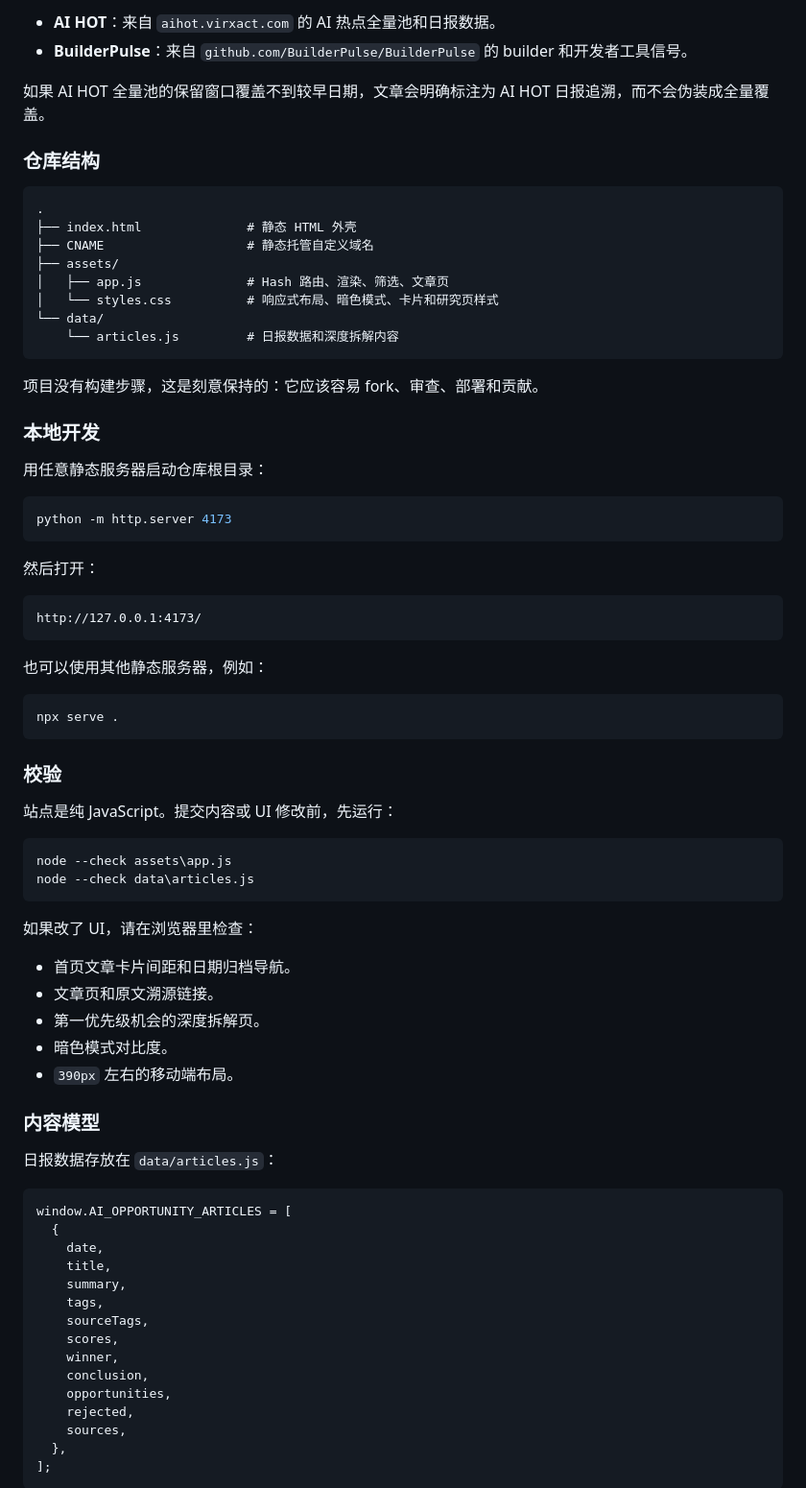
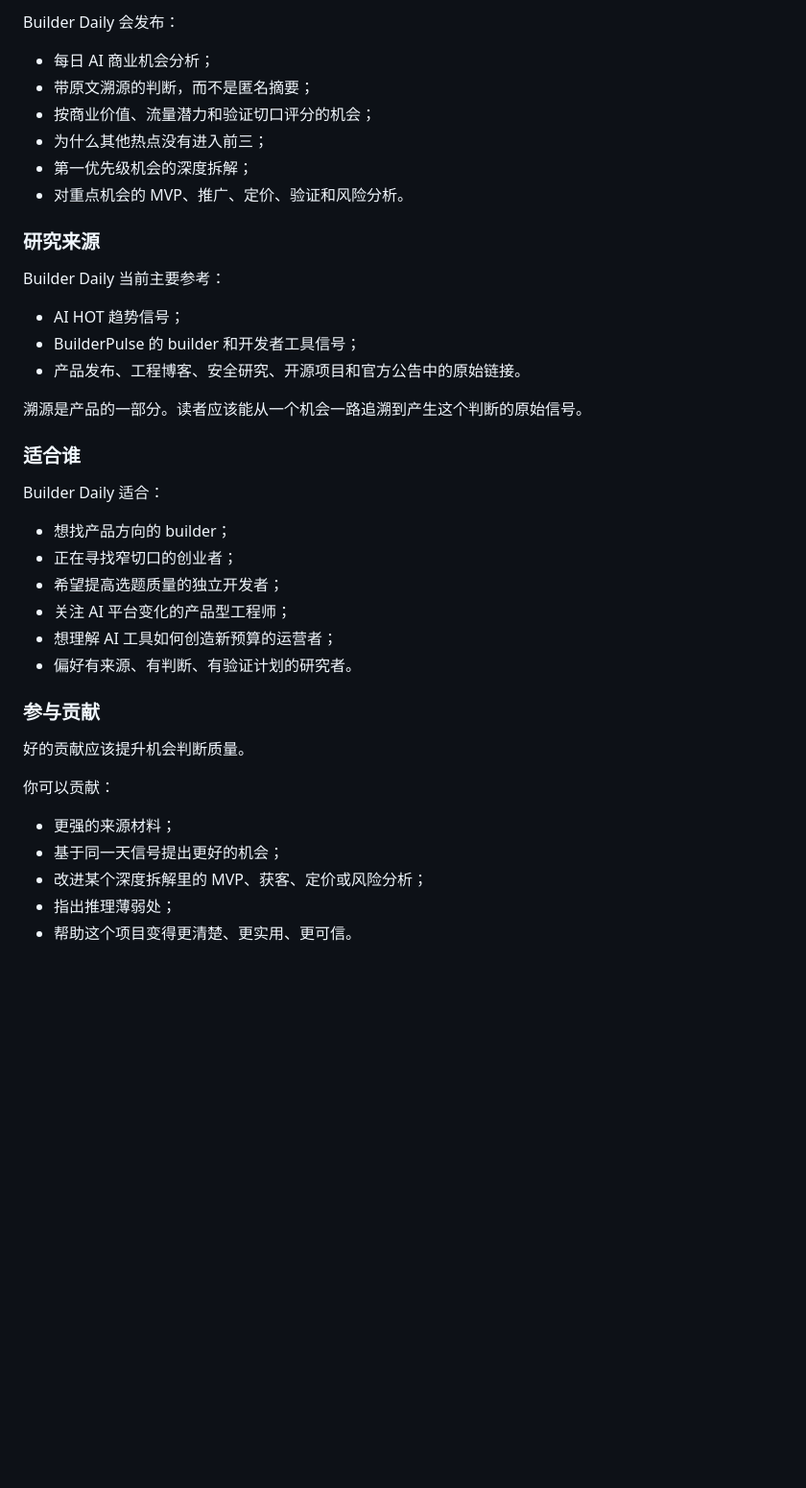
Before and after one commit to builderdaily/builderdaily, a Markdown page: README.md, the part around one of its changes. Shown at 96% size. Rendered like a GitHub page; blank space fills up the shorter version.

````diff
--- a/README.md
+++ b/README.md
@@ -269,81 +160,43 @@ Builder Daily 当前主要使用两类信号源：
 
-- **AI HOT**：来自 `aihot.virxact.com` 的 AI 热点全量池和日报数据。
-- **BuilderPulse**：来自 `github.com/BuilderPulse/BuilderPulse` 的 builder 和开发者工具信号。
+Builder Daily 会发布：
 
-如果 AI HOT 全量池的保留窗口覆盖不到较早日期，文章会明确标注为
-AI HOT 日报追溯，而不会伪装成全量覆盖。
+- 每日 AI 商业机会分析；
+- 带原文溯源的判断，而不是匿名摘要；
+- 按商业价值、流量潜力和验证切口评分的机会；
+- 为什么其他热点没有进入前三；
+- 第一优先级机会的深度拆解；
+- 对重点机会的 MVP、推广、定价、验证和风险分析。
 
-### 仓库结构
+### 研究来源
 
-```text
-.
-├── index.html              # 静态 HTML 外壳
-├── CNAME                   # 静态托管自定义域名
-├── assets/
-│   ├── app.js              # Hash 路由、渲染、筛选、文章页
-│   └── styles.css          # 响应式布局、暗色模式、卡片和研究页样式
-└── data/
-    └── articles.js         # 日报数据和深度拆解内容
-```
+Builder Daily 当前主要参考：
 
-项目没有构建步骤，这是刻意保持的：它应该容易 fork、审查、部署和贡献。
+- AI HOT 趋势信号；
+- BuilderPulse 的 builder 和开发者工具信号；
+- 产品发布、工程博客、安全研究、开源项目和官方公告中的原始链接。
 
-### 本地开发
+溯源是产品的一部分。读者应该能从一个机会一路追溯到产生这个判断的原始信号。
 
-用任意静态服务器启动仓库根目录：
+### 适合谁
 
-```powershell
-python -m http.server 4173
-```
+Builder Daily 适合：
 
-然后打开：
+- 想找产品方向的 builder；
+- 正在寻找窄切口的创业者；
+- 希望提高选题质量的独立开发者；
+- 关注 AI 平台变化的产品型工程师；
+- 想理解 AI 工具如何创造新预算的运营者；
+- 偏好有来源、有判断、有验证计划的研究者。
 
-```text
-http://127.0.0.1:4173/
-```
+### 参与贡献
 
-也可以使用其他静态服务器，例如：
+好的贡献应该提升机会判断质量。
 
-```powershell
-npx serve .
-```
+你可以贡献：
 
-### 校验
+- 更强的来源材料；
+- 基于同一天信号提出更好的机会；
+- 改进某个深度拆解里的 MVP、获客、定价或风险分析；
+- 指出推理薄弱处；
+- 帮助这个项目变得更清楚、更实用、更可信。
 
-站点是纯 JavaScript。提交内容或 UI 修改前，先运行：
-
-```powershell
-node --check assets\app.js
-node --check data\articles.js
-```
-
-如果改了 UI，请在浏览器里检查：
-
-- 首页文章卡片间距和日期归档导航。
-- 文章页和原文溯源链接。
-- 第一优先级机会的深度拆解页。
-- 暗色模式对比度。
-- `390px` 左右的移动端布局。
-
-### 内容模型
-
-日报数据存放在 `data/articles.js`：
-
-```js
-window.AI_OPPORTUNITY_ARTICLES = [
-  {
-    date,
-    title,
-    summary,
-    tags,
-    sourceTags,
-    scores,
-    winner,
-    conclusion,
-    opportunities,
-    rejected,
-    sources,
-  },
-];
-```
-
````
Also changed, not shown: other parts of README.md (+88 -258 lines).
